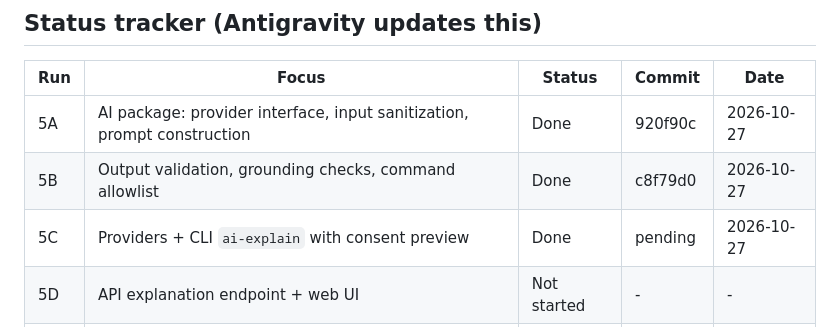
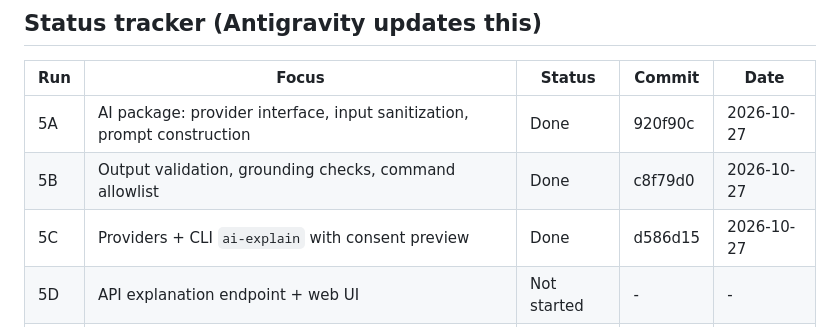
Before and after one commit to poshiyaharsh/StackDoctor, a Markdown page: docs/PHASE5.md, the part around the change. Rendered like a GitHub page.

Commit message:
docs(phase5): update 5C commit hash

```diff
--- a/docs/PHASE5.md
+++ b/docs/PHASE5.md
@@ -17,7 +17,7 @@ Antigravity updates this file after every run. Keep it in the repo root with the
 |---|---|---|---|---|
 | 5A | AI package: provider interface, input sanitization, prompt construction | Done | 920f90c | 2026-10-27 |
 | 5B | Output validation, grounding checks, command allowlist | Done | c8f79d0 | 2026-10-27 |
-| 5C | Providers + CLI `ai-explain` with consent preview | Done | pending | 2026-10-27 |
+| 5C | Providers + CLI `ai-explain` with consent preview | Done | d586d15 | 2026-10-27 |
 | 5D | API explanation endpoint + web UI | Not started | - | - |
 | 5E | User-approved remediation (allowlisted operations only) | Not started | - | - |
 | 5F | Safety evals, docs, final verification | Not started | - | - |
```
